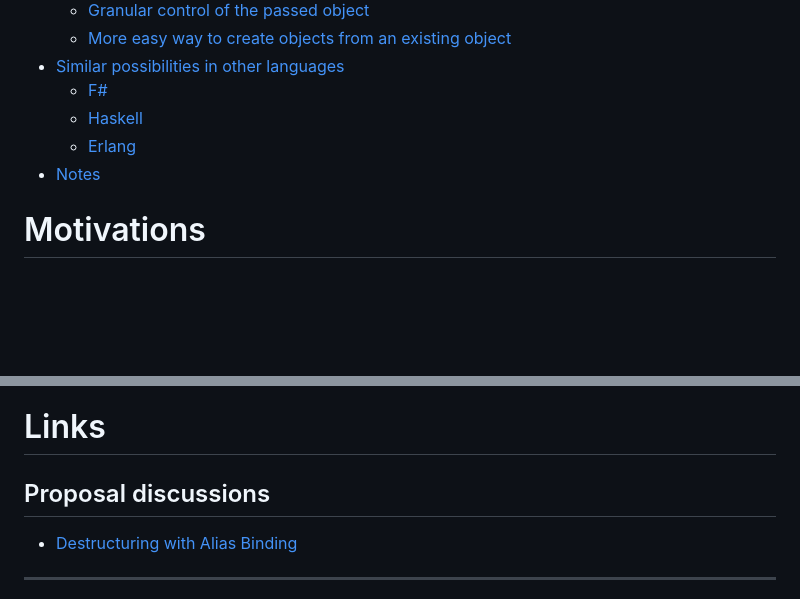
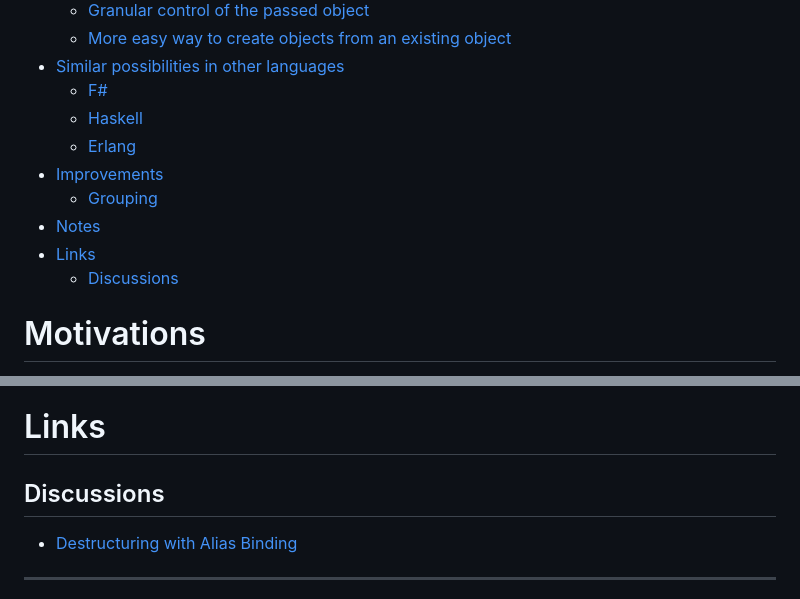
Before and after one commit to EzioMercer/destructuring-with-alias-binding, a Markdown page: README.md, 2 parts joined by grey strips. GitHub-like rendering; blank space fills up the shorter version.

```diff
--- a/README.md
+++ b/README.md
@@ -12,7 +12,11 @@
   + [F#](#f-as-keyword)
   + [Haskell](#haskell--symbol)
   + [Erlang](#erlang--symbol)
++ [Improvements](#improvements)
+  + [Grouping](#grouping)
 + [Notes](#notes)
++ [Links](#links)
+  + [Discussions](#discussions)
 
 # Motivations
 
@@ -396,7 +478,7 @@ The keyword or symbol or operator also is not required to come after the destruc
 
 # Links
 
-## Proposal discussions
+## Discussions
 
 + [Destructuring with Alias Binding](https://es.discourse.group/t/destructuring-with-alias-binding/2370)
 
```
Also changed, not shown: other parts of README.md (+80 -2 lines).
